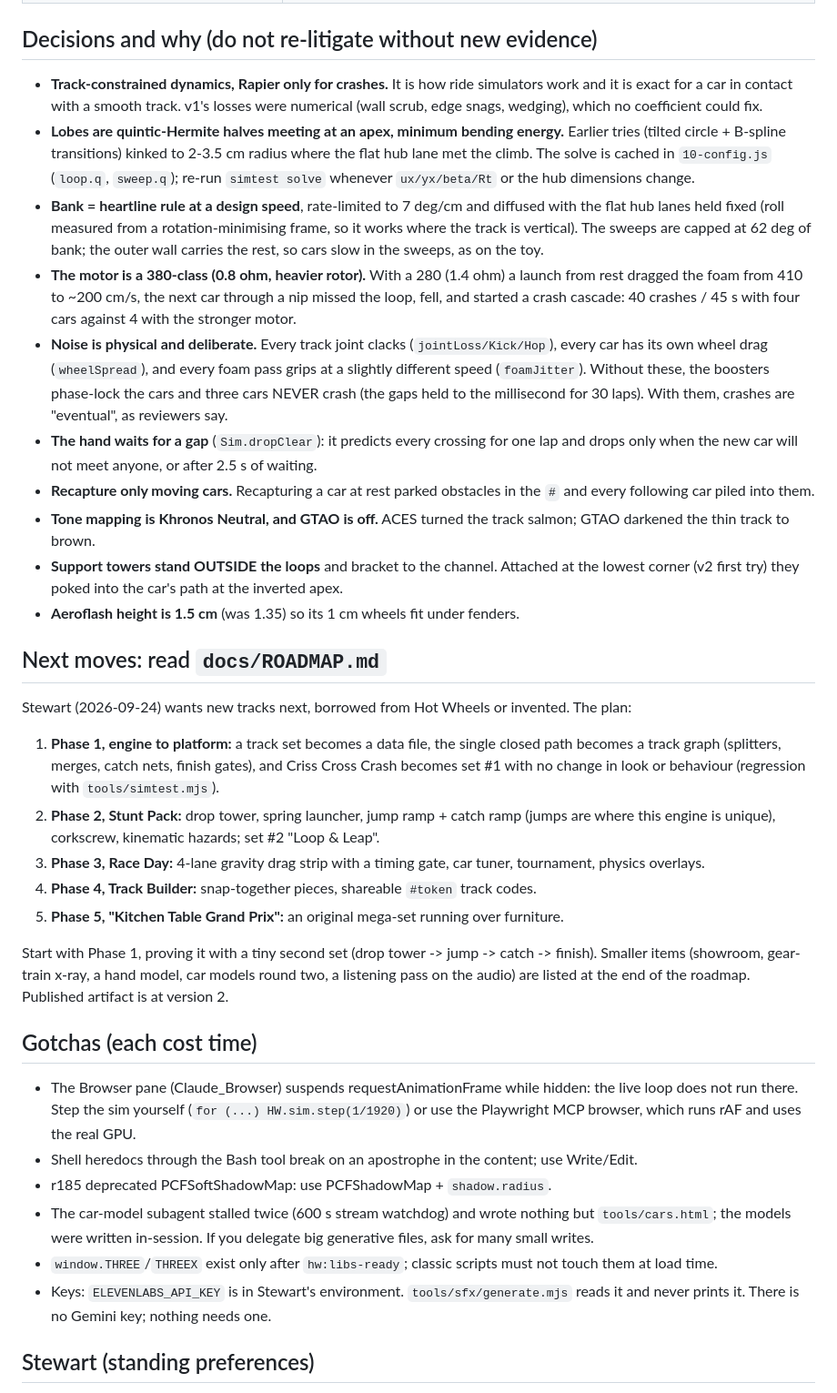
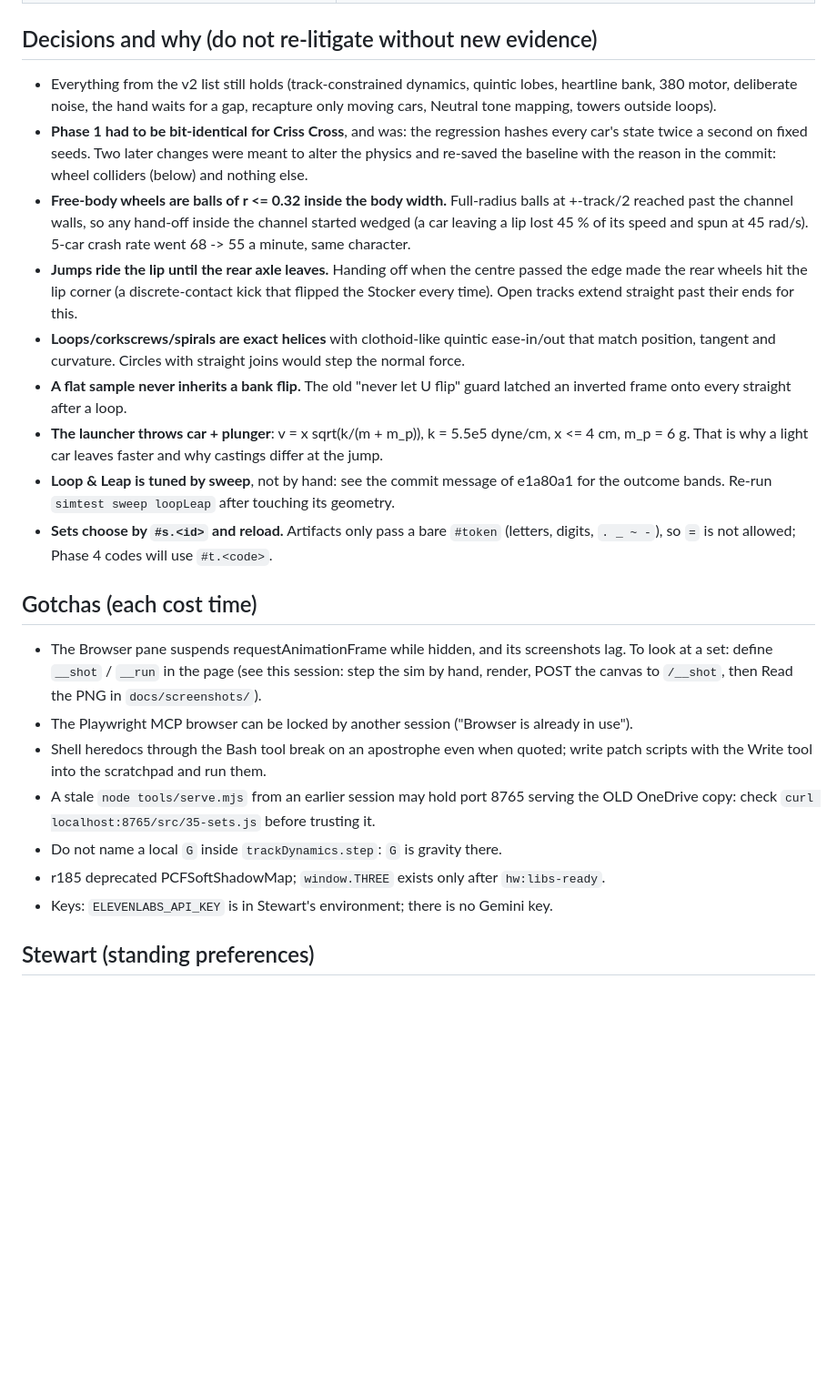
Before and after one commit to Samizdat-Publications/lukewarm-wheels, a Markdown page: HANDOFF.md, the part around one of its changes. Shown at 91% size. Drawn GitHub-style; blank space fills up the shorter version.

Commit message:
HANDOFF: the platform (phases 1-2), new tools, decisions and gotchas
Co-Authored-By: Claude Opus 5.5 <noreply@anthropic.com>

```diff
--- a/HANDOFF.md
+++ b/HANDOFF.md
@@ -60,66 +65,43 @@ else = oriented-box SAT + rigid-body impulse (`42-collide.js`), and a hard hit d
 
 ## Decisions and why (do not re-litigate without new evidence)
 
-- **Track-constrained dynamics, Rapier only for crashes.** It is how ride simulators work and it
-  is exact for a car in contact with a smooth track. v1's losses were numerical (wall scrub, edge
-  snags, wedging), which no coefficient could fix.
-- **Lobes are quintic-Hermite halves meeting at an apex, minimum bending energy.** Earlier tries
-  (tilted circle + B-spline transitions) kinked to 2-3.5 cm radius where the flat hub lane met
-  the climb. The solve is cached in `10-config.js` (`loop.q`, `sweep.q`); re-run `simtest solve`
-  whenever `ux/yx/beta/Rt` or the hub dimensions change.
-- **Bank = heartline rule at a design speed**, rate-limited to 7 deg/cm and diffused with the flat
-  hub lanes held fixed (roll measured from a rotation-minimising frame, so it works where the
-  track is vertical). The sweeps are capped at 62 deg of bank; the outer wall carries the rest,
-  so cars slow in the sweeps, as on the toy.
-- **The motor is a 380-class (0.8 ohm, heavier rotor).** With a 280 (1.4 ohm) a launch from rest
-  dragged the foam from 410 to ~200 cm/s, the next car through a nip missed the loop, fell, and
-  started a crash cascade: 40 crashes / 45 s with four cars against 4 with the stronger motor.
-- **Noise is physical and deliberate.** Every track joint clacks (`jointLoss/Kick/Hop`), every car
-  has its own wheel drag (`wheelSpread`), and every foam pass grips at a slightly different speed
-  (`foamJitter`). Without these, the boosters phase-lock the cars and three cars NEVER crash (the
-  gaps held to the millisecond for 30 laps). With them, crashes are "eventual", as reviewers say.
-- **The hand waits for a gap** (`Sim.dropClear`): it predicts every crossing for one lap and
-  drops only when the new car will not meet anyone, or after 2.5 s of waiting.
-- **Recapture only moving cars.** Recapturing a car at rest parked obstacles in the `#` and every
-  following car piled into them.
-- **Tone mapping is Khronos Neutral, and GTAO is off.** ACES turned the track salmon; GTAO
-  darkened the thin track to brown.
-- **Support towers stand OUTSIDE the loops** and bracket to the channel. Attached at the lowest
-  corner (v2 first try) they poked into the car's path at the inverted apex.
-- **Aeroflash height is 1.5 cm** (was 1.35) so its 1 cm wheels fit under fenders.
-
-## Next moves: read `docs/ROADMAP.md`
-
-Stewart (2026-09-24) wants new tracks next, borrowed from Hot Wheels or invented. The plan:
-
-1. **Phase 1, engine to platform:** a track set becomes a data file, the single closed path
-   becomes a track graph (splitters, merges, catch nets, finish gates), and Criss Cross Crash
-   becomes set #1 with no change in look or behaviour (regression with `tools/simtest.mjs`).
-2. **Phase 2, Stunt Pack:** drop tower, spring launcher, jump ramp + catch ramp (jumps are where
-   this engine is unique), corkscrew, kinematic hazards; set #2 "Loop & Leap".
-3. **Phase 3, Race Day:** 4-lane gravity drag strip with a timing gate, car tuner, tournament,
-   physics overlays.
-4. **Phase 4, Track Builder:** snap-together pieces, shareable `#token` track codes.
-5. **Phase 5, "Kitchen Table Grand Prix":** an original mega-set running over furniture.
-
-Start with Phase 1, proving it with a tiny second set (drop tower -> jump -> catch -> finish).
-Smaller items (showroom, gear-train x-ray, a hand model, car models round two, a listening pass on
-the audio) are listed at the end of the roadmap. Published artifact is at version 2.
+- Everything from the v2 list still holds (track-constrained dynamics, quintic lobes,
+  heartline bank, 380 motor, deliberate noise, the hand waits for a gap, recapture only moving
+  cars, Neutral tone mapping, towers outside loops).
+- **Phase 1 had to be bit-identical for Criss Cross**, and was: the regression hashes every
+  car's state twice a second on fixed seeds. Two later changes were meant to alter the physics
+  and re-saved the baseline with the reason in the commit: wheel colliders (below) and nothing else.
+- **Free-body wheels are balls of r <= 0.32 inside the body width.** Full-radius balls at
+  +-track/2 reached past the channel walls, so any hand-off inside the channel started wedged
+  (a car leaving a lip lost 45 % of its speed and spun at 45 rad/s). 5-car crash rate went 68 ->
+  55 a minute, same character.
+- **Jumps ride the lip until the rear axle leaves.** Handing off when the centre passed the
+  edge made the rear wheels hit the lip corner (a discrete-contact kick that flipped the Stocker
+  every time). Open tracks extend straight past their ends for this.
+- **Loops/corkscrews/spirals are exact helices** with clothoid-like quintic ease-in/out that
+  match position, tangent and curvature. Circles with straight joins would step the normal force.
+- **A flat sample never inherits a bank flip.** The old "never let U flip" guard latched an
+  inverted frame onto every straight after a loop.
+- **The launcher throws car + plunger**: v = x sqrt(k/(m + m_p)), k = 5.5e5 dyne/cm, x <= 4 cm,
+  m_p = 6 g. That is why a light car leaves faster and why castings differ at the jump.
+- **Loop & Leap is tuned by sweep**, not by hand: see the commit message of e1a80a1 for the
+  outcome bands. Re-run `simtest sweep loopLeap` after touching its geometry.
+- **Sets choose by `#s.<id>` and reload.** Artifacts only pass a bare `#token` (letters, digits,
+  `. _ ~ -`), so `=` is not allowed; Phase 4 codes will use `#t.<code>`.
 
 ## Gotchas (each cost time)
 
-- The Browser pane (Claude_Browser) suspends requestAnimationFrame while hidden: the live loop
-  does not run there. Step the sim yourself (`for (...) HW.sim.step(1/1920)`) or use the
-  Playwright MCP browser, which runs rAF and uses the real GPU.
-- Shell heredocs through the Bash tool break on an apostrophe in the content; use Write/Edit.
-- r185 deprecated PCFSoftShadowMap: use PCFShadowMap + `shadow.radius`.
-- The car-model subagent stalled twice (600 s stream watchdog) and wrote nothing but
-  `tools/cars.html`; the models were written in-session. If you delegate big generative files,
-  ask for many small writes.
-- `window.THREE`/`THREEX` exist only after `hw:libs-ready`; classic scripts must not touch them at
-  load time.
-- Keys: `ELEVENLABS_API_KEY` is in Stewart's environment. `tools/sfx/generate.mjs` reads it and
-  never prints it. There is no Gemini key; nothing needs one.
+- The Browser pane suspends requestAnimationFrame while hidden, and its screenshots lag. To
+  look at a set: define `__shot` / `__run` in the page (see this session: step the sim by hand,
+  render, POST the canvas to `/__shot`, then Read the PNG in `docs/screenshots/`).
+- The Playwright MCP browser can be locked by another session ("Browser is already in use").
+- Shell heredocs through the Bash tool break on an apostrophe even when quoted; write patch
+  scripts with the Write tool into the scratchpad and run them.
+- A stale `node tools/serve.mjs` from an earlier session may hold port 8765 serving the OLD
+  OneDrive copy: check `curl localhost:8765/src/35-sets.js` before trusting it.
+- Do not name a local `G` inside `trackDynamics.step`: `G` is gravity there.
+- r185 deprecated PCFSoftShadowMap; `window.THREE` exists only after `hw:libs-ready`.
+- Keys: `ELEVENLABS_API_KEY` is in Stewart's environment; there is no Gemini key.
 
 ## Stewart (standing preferences)
 
```
Also changed, not shown: other parts of HANDOFF.md (+47 -42 lines).
